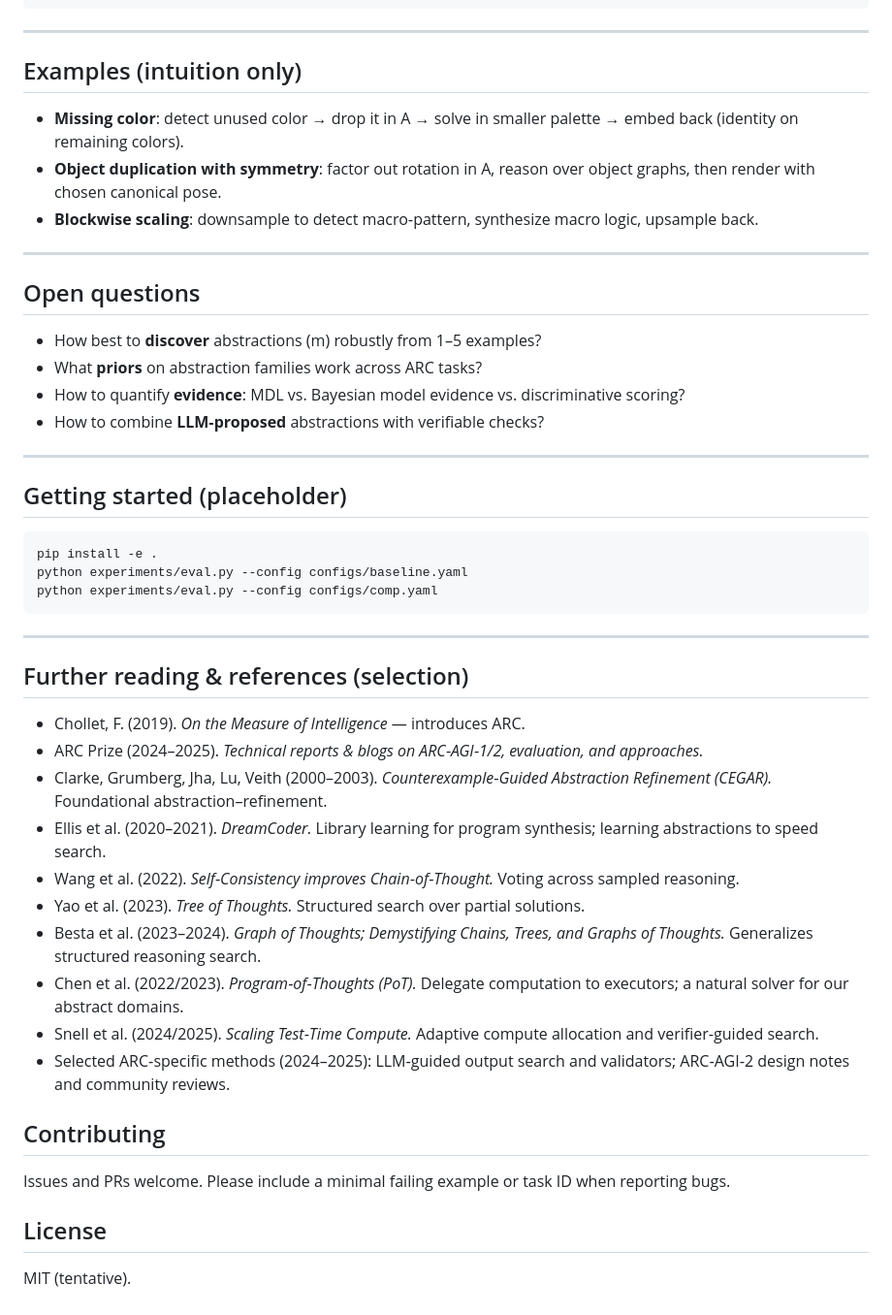
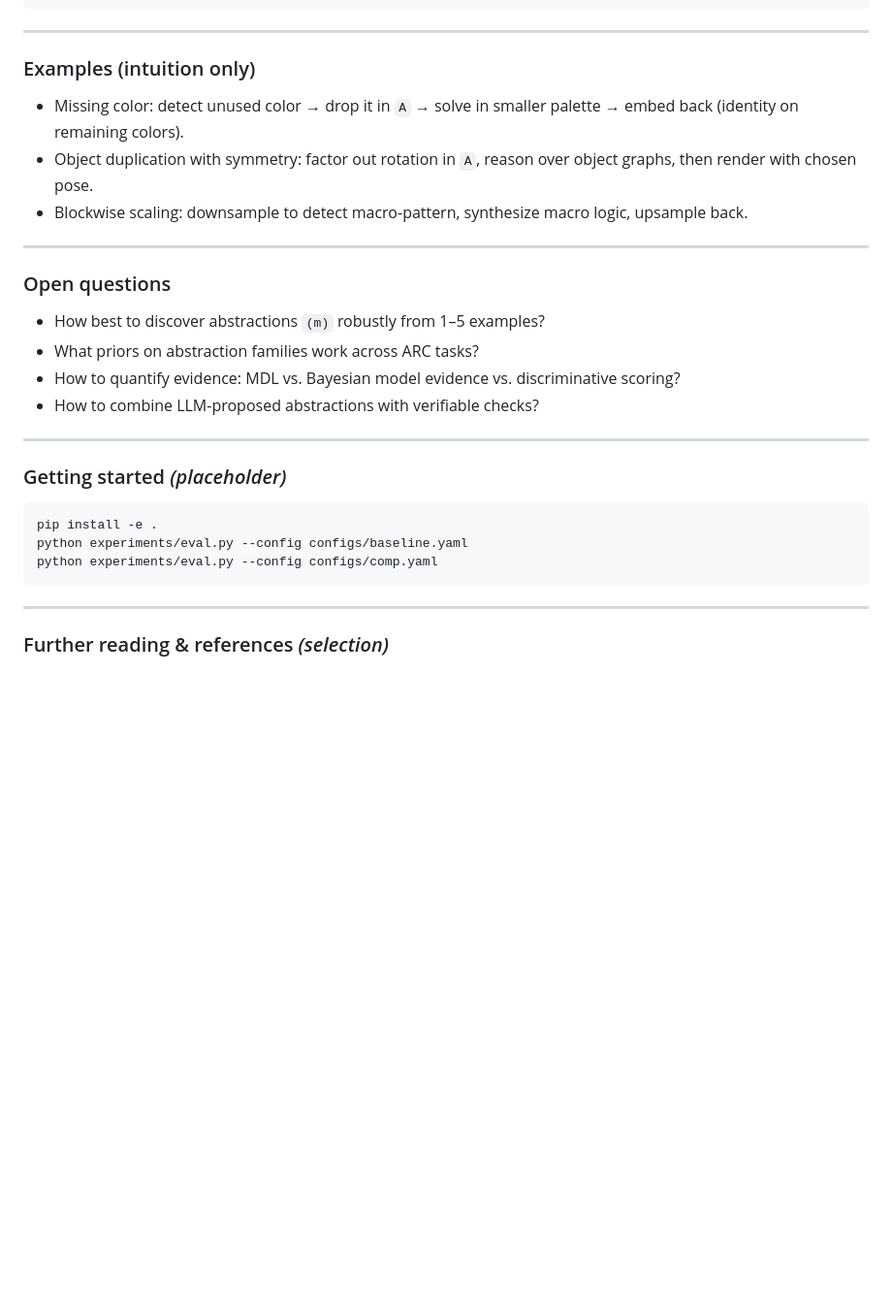
Before and after one commit to cristianoc/compositional-program-synthesis, a Markdown page: README.md, the part around one of its changes. Shown at 97% size. Rendered like a GitHub page; blank space fills up the shorter version.

````diff
--- a/README.md
+++ b/README.md
@@ -202,22 +210,22 @@ class Node:
 
 ---
 
-## Examples (intuition only)
-- **Missing color**: detect unused color → drop it in A → solve in smaller palette → embed back (identity on remaining colors).
-- **Object duplication with symmetry**: factor out rotation in A, reason over object graphs, then render with chosen canonical pose.
-- **Blockwise scaling**: downsample to detect macro‑pattern, synthesize macro logic, upsample back.
+### Examples (intuition only)
+- Missing color: detect unused color → drop it in `A` → solve in smaller palette → embed back (identity on remaining colors).
+- Object duplication with symmetry: factor out rotation in `A`, reason over object graphs, then render with chosen pose.
+- Blockwise scaling: downsample to detect macro-pattern, synthesize macro logic, upsample back.
 
 ---
 
-## Open questions
-- How best to **discover** abstractions (m) robustly from 1–5 examples?
-- What **priors** on abstraction families work across ARC tasks?
-- How to quantify **evidence**: MDL vs. Bayesian model evidence vs. discriminative scoring?
-- How to combine **LLM‑proposed** abstractions with verifiable checks?
+### Open questions
+- How best to discover abstractions `(m)` robustly from 1–5 examples?
+- What priors on abstraction families work across ARC tasks?
+- How to quantify evidence: MDL vs. Bayesian model evidence vs. discriminative scoring?
+- How to combine LLM-proposed abstractions with verifiable checks?
 
 ---
 
-## Getting started (placeholder)
+### Getting started *(placeholder)*
 ```bash
 pip install -e .
 python experiments/eval.py --config configs/baseline.yaml
@@ -226,20 +234,4 @@ python experiments/eval.py --config configs/comp.yaml
 
 ---
 
-## Further reading & references (selection)
-- Chollet, F. (2019). *On the Measure of Intelligence* — introduces ARC.
-- ARC Prize (2024–2025). *Technical reports & blogs on ARC‑AGI‑1/2, evaluation, and approaches.*
-- Clarke, Grumberg, Jha, Lu, Veith (2000–2003). *Counterexample‑Guided Abstraction Refinement (CEGAR).* Foundational abstraction–refinement.
-- Ellis et al. (2020–2021). *DreamCoder.* Library learning for program synthesis; learning abstractions to speed search.
-- Wang et al. (2022). *Self‑Consistency improves Chain‑of‑Thought.* Voting across sampled reasoning.
-- Yao et al. (2023). *Tree of Thoughts.* Structured search over partial solutions.
-- Besta et al. (2023–2024). *Graph of Thoughts; Demystifying Chains, Trees, and Graphs of Thoughts.* Generalizes structured reasoning search.
-- Chen et al. (2022/2023). *Program‑of‑Thoughts (PoT).* Delegate computation to executors; a natural solver for our abstract domains.
-- Snell et al. (2024/2025). *Scaling Test‑Time Compute.* Adaptive compute allocation and verifier‑guided search.
-- Selected ARC‑specific methods (2024–2025): LLM‑guided output search and validators; ARC‑AGI‑2 design notes and community reviews.
-
-## Contributing
-Issues and PRs welcome. Please include a minimal failing example or task ID when reporting bugs.
-
-## License
-MIT (tentative).
+### Further reading & references *(selection)*
````
Also changed, not shown: other parts of README.md (+103 -95 lines).
